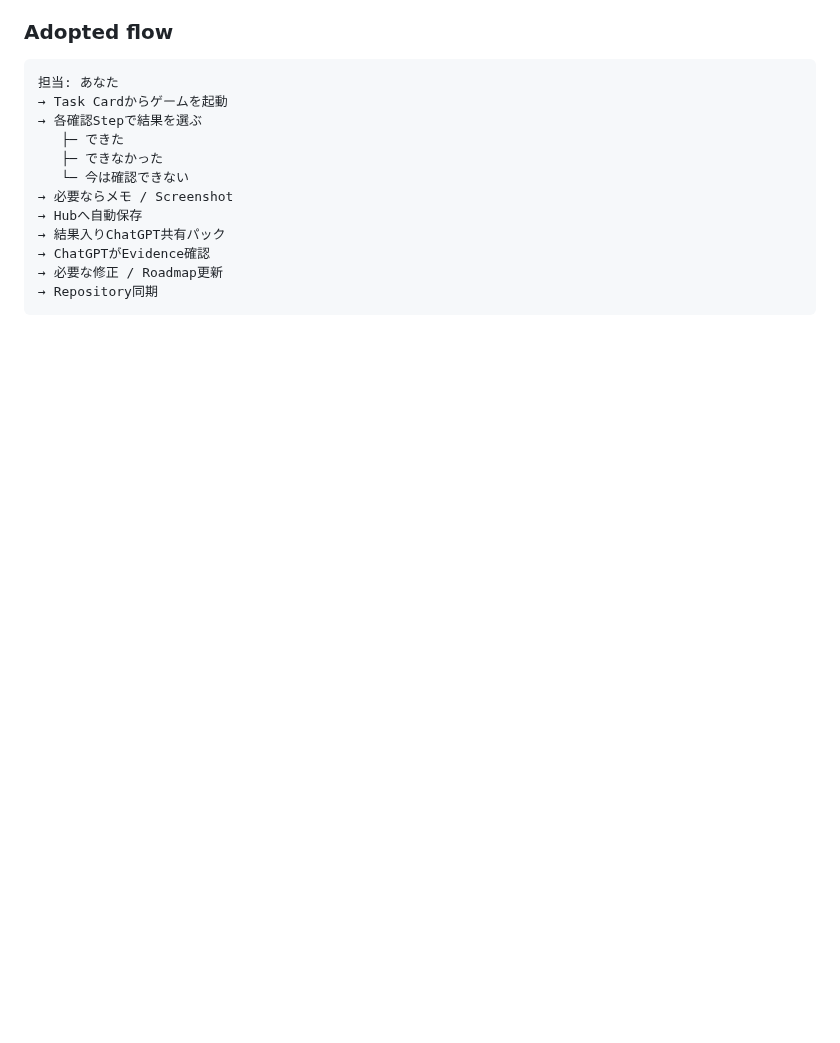
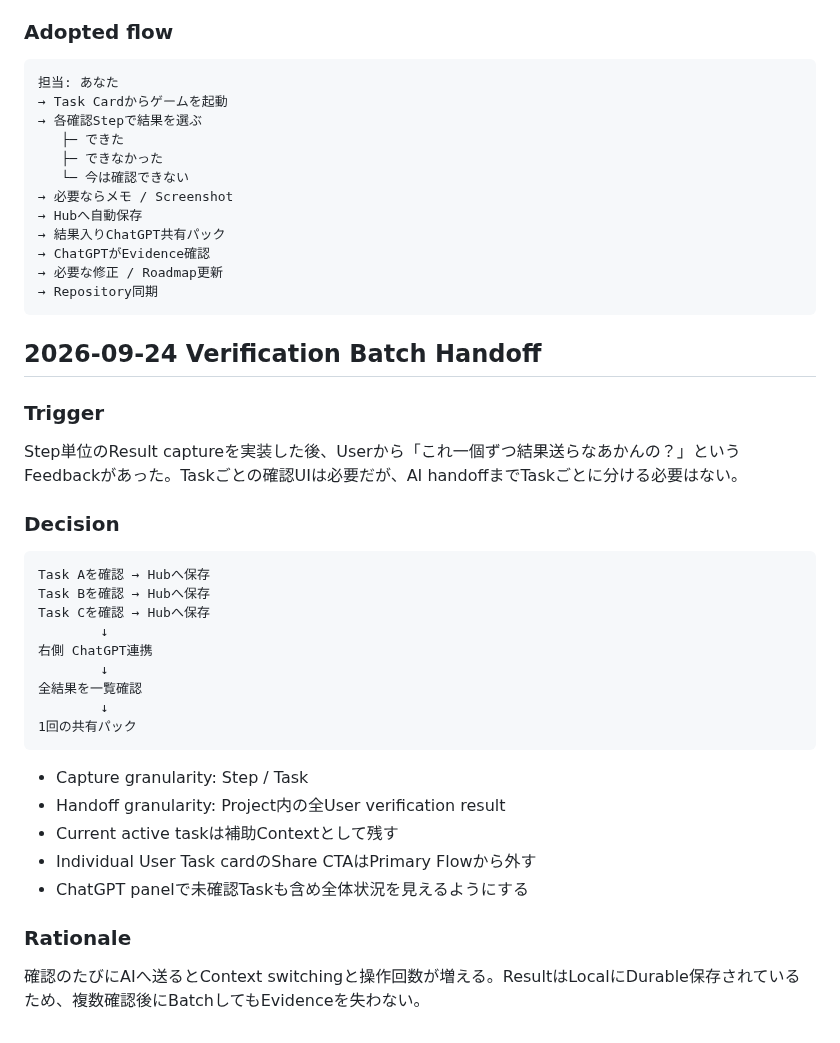
Before and after one commit to EliteMay/game-dev-hub, a Markdown page: docs/UX_RESEARCH.md, the part around the change. Rendered like a GitHub page; blank space fills up the shorter version.

Commit message:
docs: record verification batch handoff decision

````diff
--- a/docs/UX_RESEARCH.md
+++ b/docs/UX_RESEARCH.md
@@ -256,3 +256,34 @@ GitHub Markdownでは進捗追跡するTaskを `- [ ]` / `- [x]` で明示する
 → 必要な修正 / Roadmap更新
 → Repository同期
 ```
+
+
+## 2026-09-24 Verification Batch Handoff
+
+### Trigger
+
+Step単位のResult captureを実装した後、Userから「これ一個ずつ結果送らなあかんの？」というFeedbackがあった。Taskごとの確認UIは必要だが、AI handoffまでTaskごとに分ける必要はない。
+
+### Decision
+
+```text
+Task Aを確認 → Hubへ保存
+Task Bを確認 → Hubへ保存
+Task Cを確認 → Hubへ保存
+        ↓
+右側 ChatGPT連携
+        ↓
+全結果を一覧確認
+        ↓
+1回の共有パック
+```
+
+- Capture granularity: Step / Task
+- Handoff granularity: Project内の全User verification result
+- Current active taskは補助Contextとして残す
+- Individual User Task cardのShare CTAはPrimary Flowから外す
+- ChatGPT panelで未確認Taskも含め全体状況を見えるようにする
+
+### Rationale
+
+確認のたびにAIへ送るとContext switchingと操作回数が増える。ResultはLocalにDurable保存されているため、複数確認後にBatchしてもEvidenceを失わない。
````
